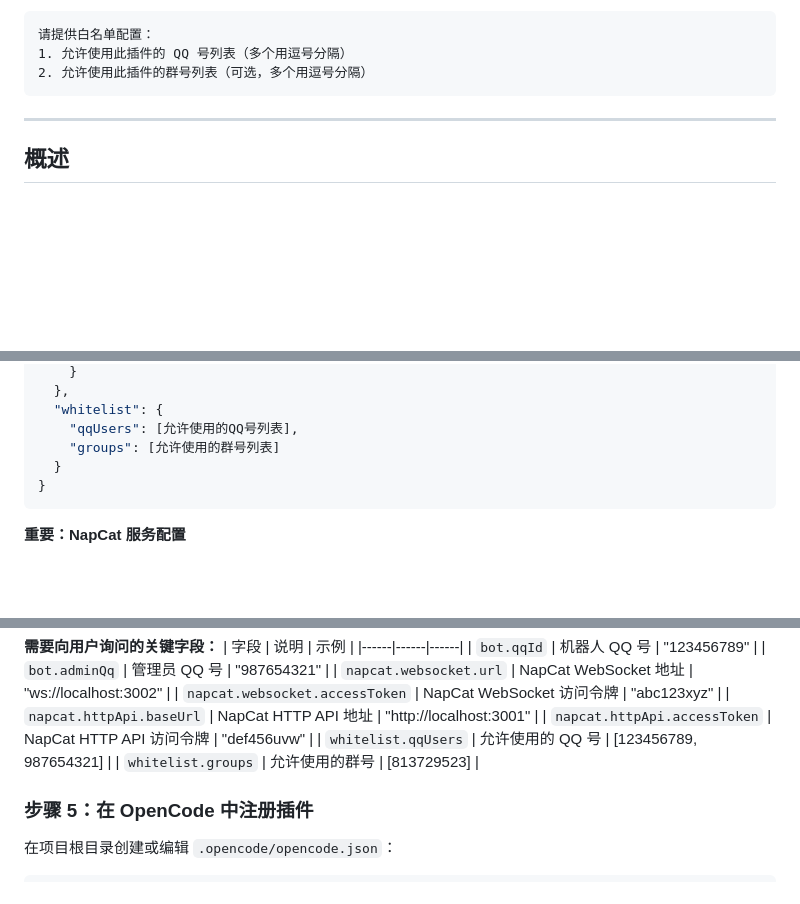
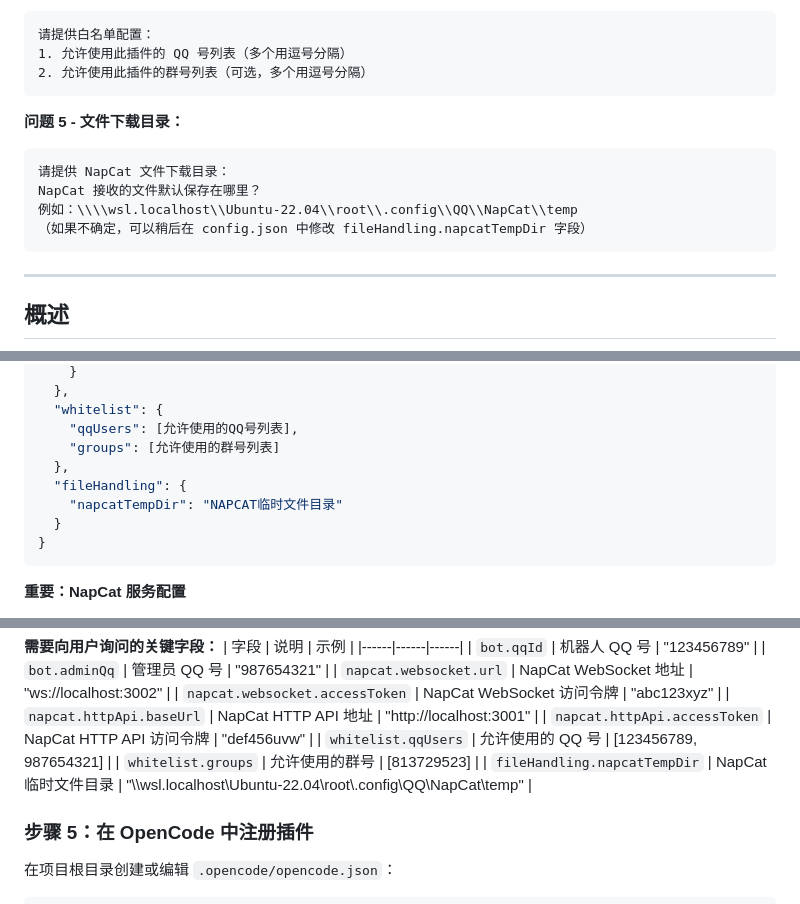
Before and after one commit to Axeuh/opencode-qq-plugin, a Markdown page: AI-INSTALL-GUIDE.md, 3 parts joined by grey strips. GitHub-like rendering; blank space fills up the shorter version.

Commit message:
Add napcatTempDir configuration to questions

````diff
--- a/AI-INSTALL-GUIDE.md
+++ b/AI-INSTALL-GUIDE.md
@@ -36,6 +36,14 @@
 请提供白名单配置：
 1. 允许使用此插件的 QQ 号列表（多个用逗号分隔）
 2. 允许使用此插件的群号列表（可选，多个用逗号分隔）
+```
+
+**问题 5 - 文件下载目录：**
+```
+请提供 NapCat 文件下载目录：
+NapCat 接收的文件默认保存在哪里？
+例如：\\\\wsl.localhost\\Ubuntu-22.04\\root\\.config\\QQ\\NapCat\\temp
+（如果不确定，可以稍后在 config.json 中修改 fileHandling.napcatTempDir 字段）
 ```
 
 ---
@@ -120,6 +128,9 @@ cp config.example.json config.json
   "whitelist": {
     "qqUsers": [允许使用的QQ号列表],
     "groups": [允许使用的群号列表]
+  },
+  "fileHandling": {
+    "napcatTempDir": "NAPCAT临时文件目录"
   }
 }
 ```
@@ -159,6 +170,7 @@ cp config.example.json config.json
 | `napcat.httpApi.accessToken` | NapCat HTTP API 访问令牌 | "def456uvw" |
 | `whitelist.qqUsers` | 允许使用的 QQ 号 | [123456789, 987654321] |
 | `whitelist.groups` | 允许使用的群号 | [813729523] |
+| `fileHandling.napcatTempDir` | NapCat 临时文件目录 | "\\\\wsl.localhost\\Ubuntu-22.04\\root\\.config\\QQ\\NapCat\\temp" |
 
 ### 步骤 5：在 OpenCode 中注册插件
 
````
